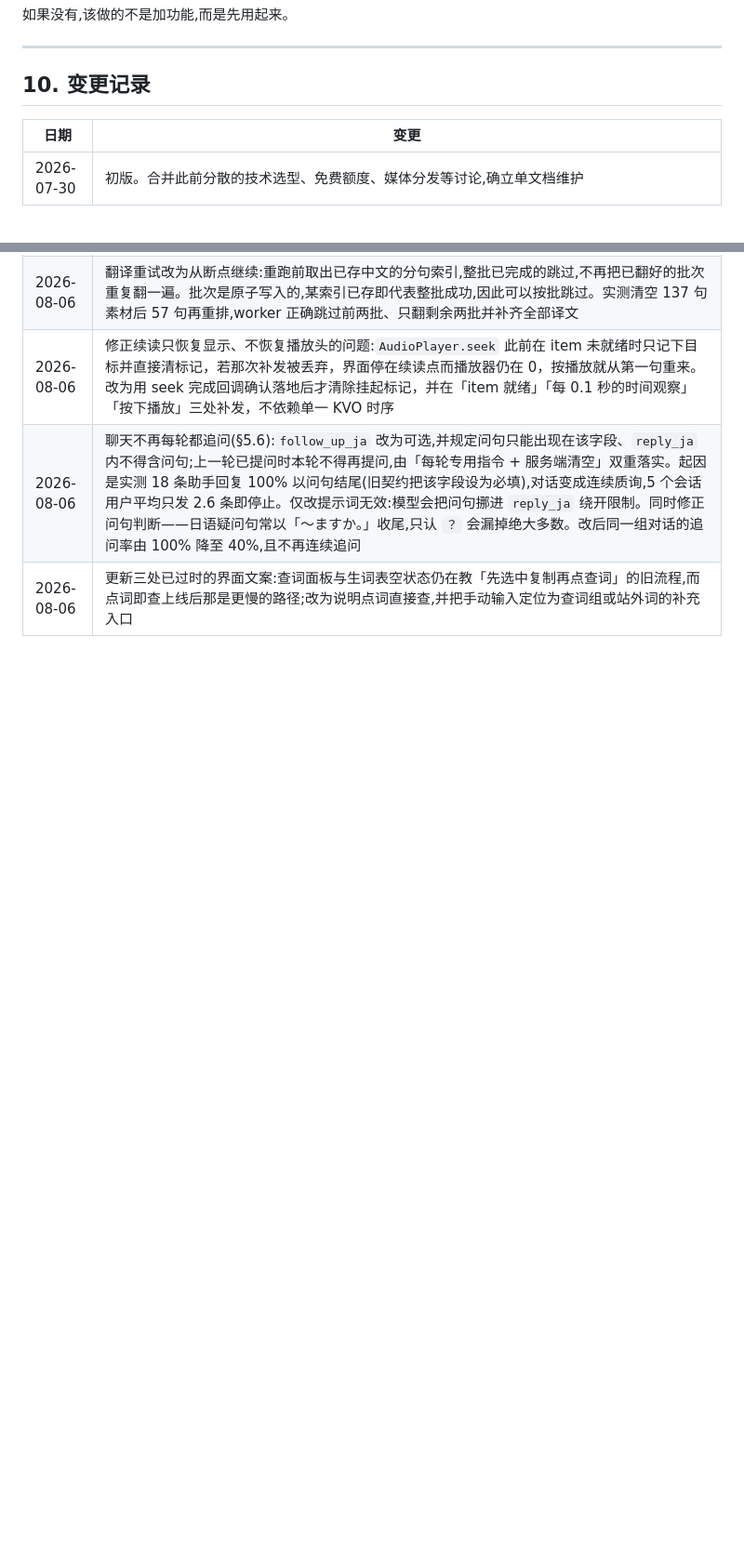
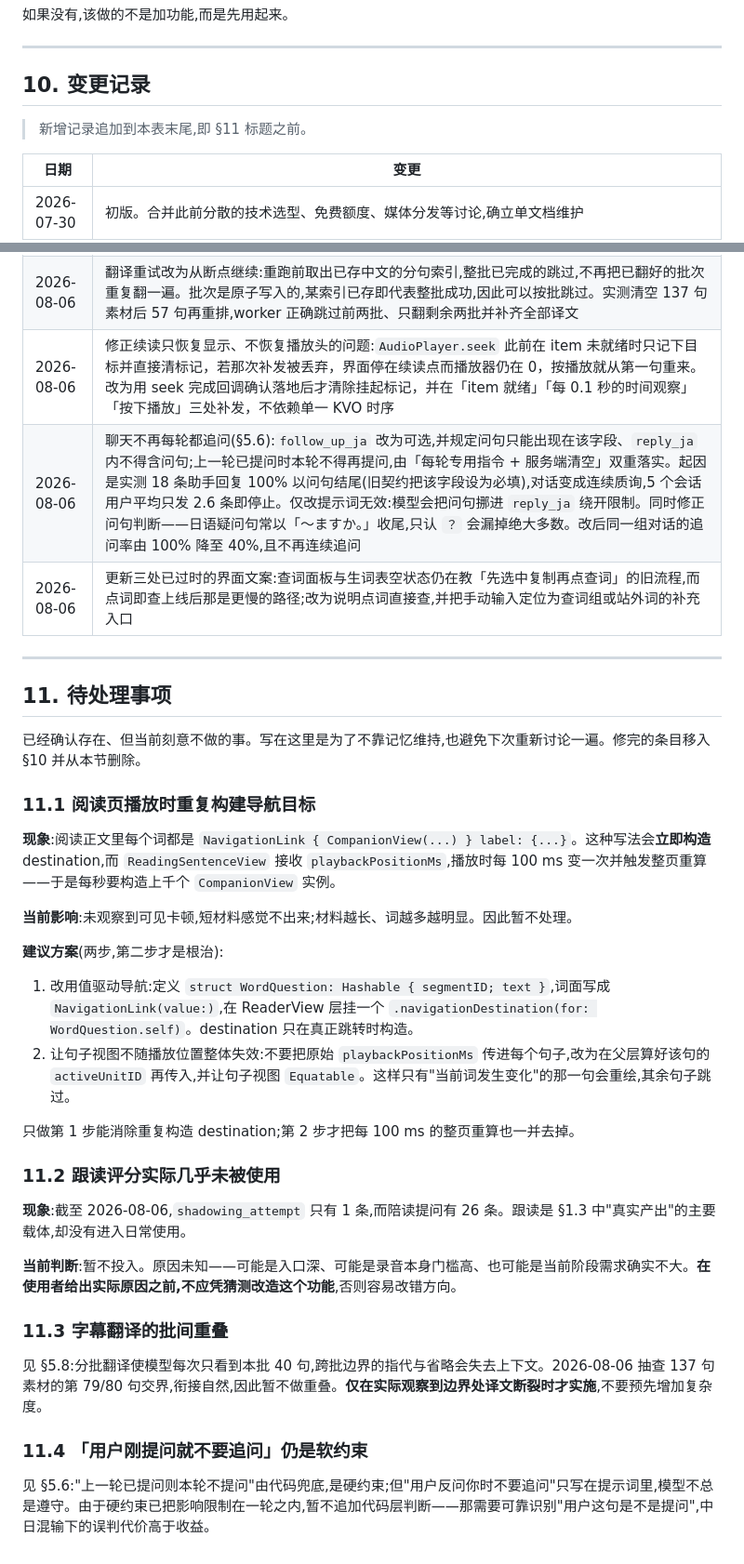
Before and after one commit to GHH158/harvest-platform, a Markdown page: docs/PROJECT.md, 2 parts joined by grey strips. Shown at 93% size. Drawn GitHub-style; blank space fills up the shorter version.

Commit message:
新增 §11 待处理事项
把已经确认存在、但当前刻意不做的四件事写进文档，不再靠记忆维持：
阅读页播放时重复构建导航目标（含建议方案）、跟读几乎未被使用、字幕
翻译的批间重叠、「用户刚提问就不要追问」仍是软约束。

每条都写明当前影响与暂不处理的理由，避免下次重新讨论一遍；11.2 特别
注明在使用者给出实际原因之前不应凭猜测改造。

同时给 §10 变更记录加一条防护说明：新增记录追加在 §11 标题之前，
否则会落进新章节里。

```diff
--- a/docs/PROJECT.md
+++ b/docs/PROJECT.md
@@ -1190,6 +1190,8 @@ OSS 开通后先在后端设置页保存 Endpoint、Bucket、Access Key、公网
 
 ## 10. 变更记录
 
+> 新增记录追加到本表末尾,即 §11 标题之前。
+
 | 日期 | 变更 |
 |---|---|
 | 2026-07-30 | 初版。合并此前分散的技术选型、免费额度、媒体分发等讨论,确立单文档维护 |
@@ -1237,3 +1239,36 @@ OSS 开通后先在后端设置页保存 Endpoint、Bucket、Access Key、公网
 | 2026-08-06 | 修正续读只恢复显示、不恢复播放头的问题:`AudioPlayer.seek` 此前在 item 未就绪时只记下目标并直接清标记，若那次补发被丢弃，界面停在续读点而播放器仍在 0，按播放就从第一句重来。改为用 seek 完成回调确认落地后才清除挂起标记，并在「item 就绪」「每 0.1 秒的时间观察」「按下播放」三处补发，不依赖单一 KVO 时序 |
 | 2026-08-06 | 聊天不再每轮都追问(§5.6):`follow_up_ja` 改为可选,并规定问句只能出现在该字段、`reply_ja` 内不得含问句;上一轮已提问时本轮不得再提问,由「每轮专用指令 + 服务端清空」双重落实。起因是实测 18 条助手回复 100% 以问句结尾(旧契约把该字段设为必填),对话变成连续质询,5 个会话用户平均只发 2.6 条即停止。仅改提示词无效:模型会把问句挪进 `reply_ja` 绕开限制。同时修正问句判断——日语疑问句常以「〜ますか。」收尾,只认 `？` 会漏掉绝大多数。改后同一组对话的追问率由 100% 降至 40%,且不再连续追问 |
 | 2026-08-06 | 更新三处已过时的界面文案:查词面板与生词表空状态仍在教「先选中复制再点查词」的旧流程,而点词即查上线后那是更慢的路径;改为说明点词直接查,并把手动输入定位为查词组或站外词的补充入口 |
+
+---
+
+## 11. 待处理事项
+
+已经确认存在、但当前刻意不做的事。写在这里是为了不靠记忆维持,也避免下次重新讨论一遍。修完的条目移入 §10 并从本节删除。
+
+### 11.1 阅读页播放时重复构建导航目标
+
+**现象**:阅读正文里每个词都是 `NavigationLink { CompanionView(...) } label: {...}`。这种写法会**立即构造** destination,而 `ReadingSentenceView` 接收 `playbackPositionMs`,播放时每 100 ms 变一次并触发整页重算——于是每秒要构造上千个 `CompanionView` 实例。
+
+**当前影响**:未观察到可见卡顿,短材料感觉不出来;材料越长、词越多越明显。因此暂不处理。
+
+**建议方案**(两步,第二步才是根治):
+
+1. 改用值驱动导航:定义 `struct WordQuestion: Hashable { segmentID; text }`,词面写成 `NavigationLink(value:)`,在 ReaderView 层挂一个 `.navigationDestination(for: WordQuestion.self)`。destination 只在真正跳转时构造。
+2. 让句子视图不随播放位置整体失效:不要把原始 `playbackPositionMs` 传进每个句子,改为在父层算好该句的 `activeUnitID` 再传入,并让句子视图 `Equatable`。这样只有"当前词发生变化"的那一句会重绘,其余句子跳过。
+
+只做第 1 步能消除重复构造 destination;第 2 步才把每 100 ms 的整页重算也一并去掉。
+
+### 11.2 跟读评分实际几乎未被使用
+
+**现象**:截至 2026-08-06,`shadowing_attempt` 只有 1 条,而陪读提问有 26 条。跟读是 §1.3 中"真实产出"的主要载体,却没有进入日常使用。
+
+**当前判断**:暂不投入。原因未知——可能是入口深、可能是录音本身门槛高、也可能是当前阶段需求确实不大。**在使用者给出实际原因之前,不应凭猜测改造这个功能**,否则容易改错方向。
+
+### 11.3 字幕翻译的批间重叠
+
+见 §5.8:分批翻译使模型每次只看到本批 40 句,跨批边界的指代与省略会失去上下文。2026-08-06 抽查 137 句素材的第 79/80 句交界,衔接自然,因此暂不做重叠。**仅在实际观察到边界处译文断裂时才实施**,不要预先增加复杂度。
+
+### 11.4 「用户刚提问就不要追问」仍是软约束
+
+见 §5.6:"上一轮已提问则本轮不提问"由代码兜底,是硬约束;但"用户反问你时不要追问"只写在提示词里,模型不总是遵守。由于硬约束已把影响限制在一轮之内,暂不追加代码层判断——那需要可靠识别"用户这句是不是提问",中日混输下的误判代价高于收益。
```
